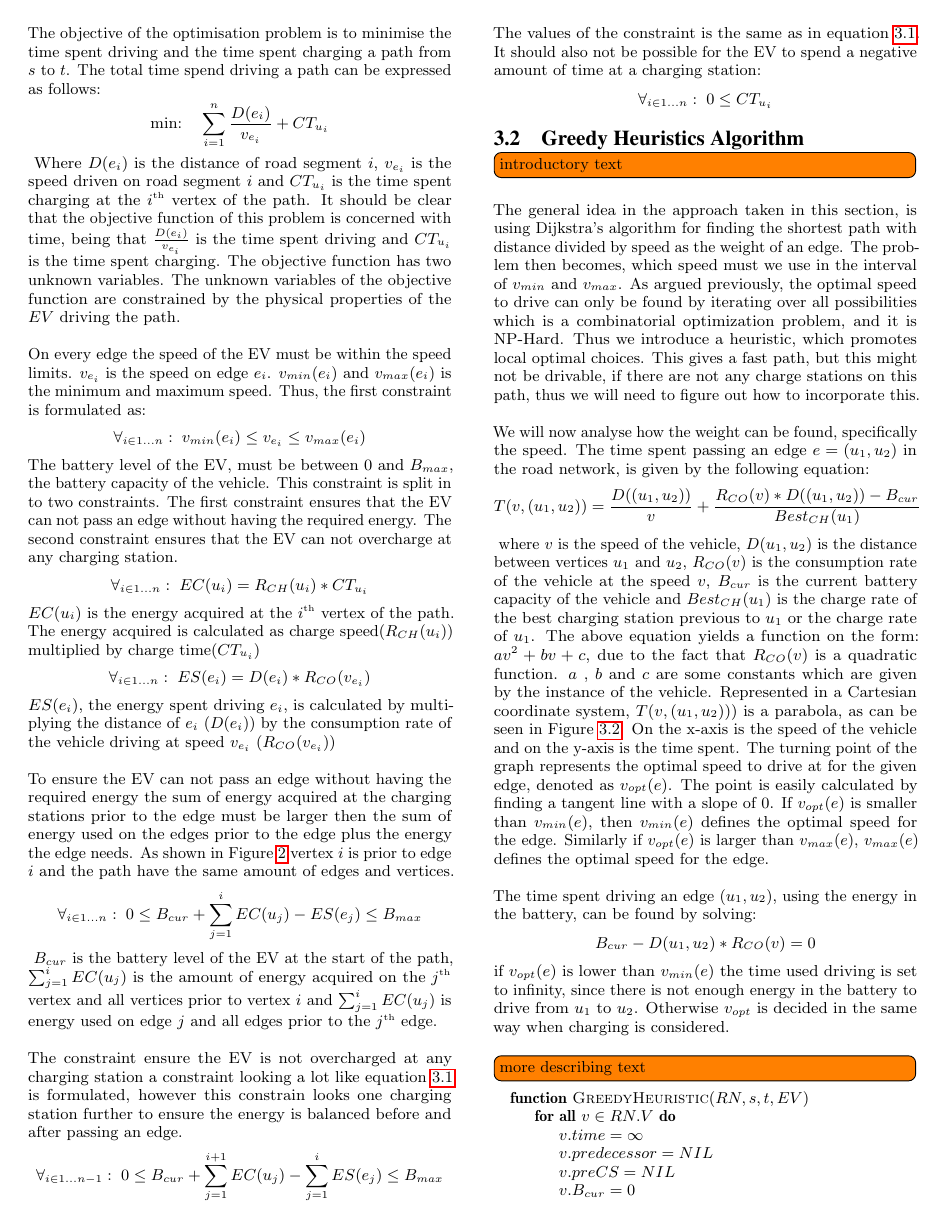
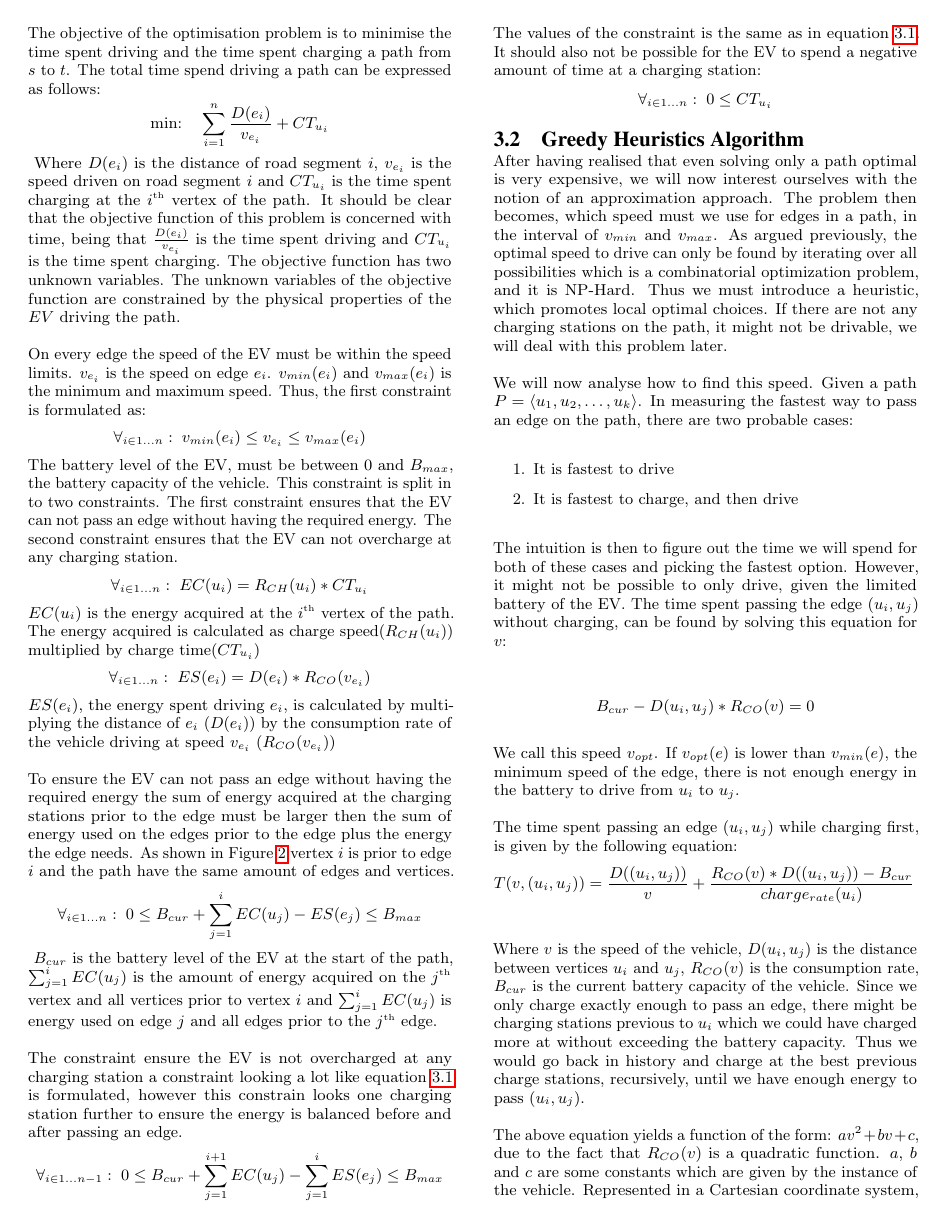
Before and after one commit to Hestogpony/AAU_BachelorProject, a LaTeX paper (Article/main.tex, which reads Article/content/greedy.tex): page 3 of 6. Compiled offline with pdfLaTeX.

Commit message:
wrote new intro for greedy

```diff
--- a/Article/content/greedy.tex
+++ b/Article/content/greedy.tex
@@ -1,16 +1,30 @@
 \subsection{Greedy Heuristics Algorithm}
-\todo[inline]{introductory text}
+After having realised that even solving only a path optimal is very expensive, we will now interest ourselves with the notion of an approximation approach. The problem then becomes, which speed must we use for edges in a path, in the interval of $v_{min}$ and $v_{max}$. As argued previously, the optimal speed to drive can only be found by iterating over all possibilities which is a combinatorial optimization problem, and it is NP-Hard. Thus we must introduce a heuristic, which promotes local optimal choices. If there are not any charging stations on the path, it might not be drivable, we will deal with this problem later.
 
-The general idea in the approach taken in this section, is using Dijkstra's algorithm for finding the shortest path with distance divided by speed as the weight of an edge. The problem then becomes, which speed must we use in the interval of $v_{min}$ and $v_{max}$. As argued previously, the optimal speed to drive can only be found by iterating over all possibilities which is a combinatorial optimization problem, and it is NP-Hard. Thus we introduce a heuristic, which promotes local optimal choices. This gives a fast path, but this might not be drivable, if there are not any charge stations on this path, thus we will need to figure out how to incorporate this.\
+We will now analyse how to find this speed. Given a path $P = \langle u_1,u_2,\dots,u_k \rangle$. In measuring the fastest way to pass an edge on the path, there are two probable cases:
+\begin{enumerate}
+	\item It is fastest to drive
+	\item It is fastest to charge, and then drive
+\end{enumerate}
 
-We will now analyse how the weight can be found, specifically the speed. The time spent passing an edge $e = (u_1, u_2)$ in the road network, is given by the following equation:
+The intuition is then to figure out the time we will spend for both of these cases and picking the fastest option. However, it might not be possible to only drive, given the limited battery of the EV. The time spent passing the edge $(u_i, u_j)$ without charging, can be found by solving this equation for $v$:
+
+\[B_{cur} - D(u_i, u_j) * R_{CO}(v) = 0\]
+
+We call this speed $v_{opt}$. If $v_{opt}(e)$ is lower than $v_{min}(e)$, the minimum speed of the edge, there is not enough energy in the battery to drive from $u_i$ to $u_j$.
+
+The time spent passing an edge $(u_i, u_j)$ while charging first, is given by the following equation:
 \begin{equation*}
 \begin{aligned}
- & T(v,(u_1, u_2)) = \frac{D((u_1, u_2))}{v} + \frac{R_{CO}(v) * D((u_1, u_2)) - B_{cur}}{Best_{CH}(u_1)}
+ & T(v,(u_i, u_j)) = \frac{D((u_i, u_j))}{v} + \frac{R_{CO}(v) * D((u_i, u_j)) - B_{cur}}{charge_{rate}(u_i)}
 \end{aligned}
 \end{equation*}\label{eq:drivingAndCharging}
-where $v$ is the speed of the vehicle, $D(u_1, u_2)$ is the distance between vertices $u_1$ and $u_2$, $R_{CO}(v)$ is the consumption rate of the vehicle at the speed $v$, $B_{cur}$ is the current battery capacity of the vehicle and $Best_{CH}(u_1)$ is the charge rate of the best charging station previous to $u_1$ or the charge rate of $u_1$. The above equation yields a function on the form: $av^2 + bv + c$, due to the fact that $R_{CO}(v)$ is a quadratic function. $a$ , $b$ and $c$ are some constants which are given by the instance of the vehicle.
-Represented in a Cartesian coordinate system, $T(v,(u_1, u_2)))$ is a parabola, as can be seen in Figure \ref{fig:graph}. On the x-axis is the speed of the vehicle and on the y-axis is the time spent. The turning point of the graph represents the optimal speed to drive at for the given edge, denoted as $v_{opt}(e)$. The point is easily calculated by finding a tangent line with a slope of $0$. If $v_{opt}(e)$ is smaller than $v_{min}(e)$, then $v_{min}(e)$ defines the optimal speed for the edge. Similarly if $v_{opt}(e)$ is larger than $v_{max}(e)$, $v_{max}(e)$ defines the optimal speed for the edge.
+
+
+Where $v$ is the speed of the vehicle, $D(u_i, u_j)$ is the distance between vertices $u_i$ and $u_j$, $R_{CO}(v)$ is the consumption rate, $B_{cur}$ is the current battery capacity of the vehicle. Since we only charge exactly enough to pass an edge, there might be charging stations previous to $u_i$ which we could have charged more at without exceeding the battery capacity. Thus we would go back in history and charge at the best previous charge stations, recursively, until we have enough energy to pass $(u_i, u_j)$.
+
+The above equation yields a function of the form: $av^2 + bv + c$, due to the fact that $R_{CO}(v)$ is a quadratic function. $a$, $b$ and $c$ are some constants which are given by the instance of the vehicle. Represented in a Cartesian coordinate system, $T(v,(u_i, u_j)))$ is a parabola, as can be seen in Figure \ref{fig:graph}. On the x-axis is the speed of the vehicle and on the y-axis is the time spent. The turning point of the graph represents the optimal speed to drive at for the given edge, denoted as $v_{opt}(e)$. The point is easily calculated by finding a tangent line with a slope of $0$. If $v_{opt}(e)$ is smaller than $v_{min}(e)$, then $v_{min}(e)$ defines the optimal speed for the edge. Similarly if $v_{opt}(e)$ is larger than $v_{max}(e)$, $v_{max}(e)$ defines the optimal speed for the edge.
+
 
 \begin{figure}[!htb]
 \label{fig:graph}
@@ -26,11 +40,7 @@ Represented in a Cartesian coordinate system, $T(v,(u_1, u_2)))$ is a parabola,
 \caption{In this instance of $T(v,(u_1, u_2))$, going from $u_1$ to $u_2$, we have a distance of $5 \si{\km}$ and a charge speed of $5 \si{\kW}$ on $u_1$. The optimal speed in this case is $42.12\si{\miles\per\hour}$, which takes roughly 7 minutes to drive}
 \end{figure}
 
-The time spent driving an edge $(u_1, u_2)$, using the energy in the battery, can be found by solving:
-\[B_{cur} - D(u_1, u_2) * R_{CO}(v) = 0\]
-if $v_{opt}(e)$ is lower than $v_{min}(e)$ the time used driving is set to infinity, since there is not enough energy in the battery to drive from $u_1$ to $u_2$. Otherwise $v_{opt}$ is decided in the same way when charging is considered.
 
-\todo[inline]{more describing text}
 
 \begin{algorithmic}
 \Function{GreedyHeuristic}{$RN,s,t,EV$}
```
